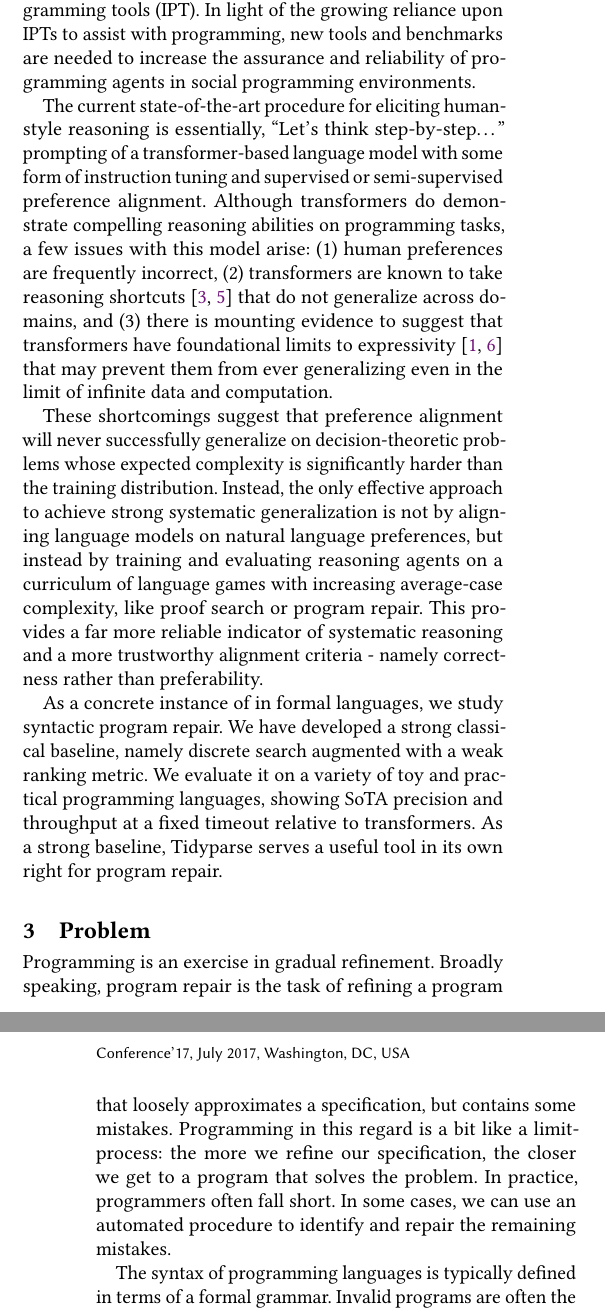
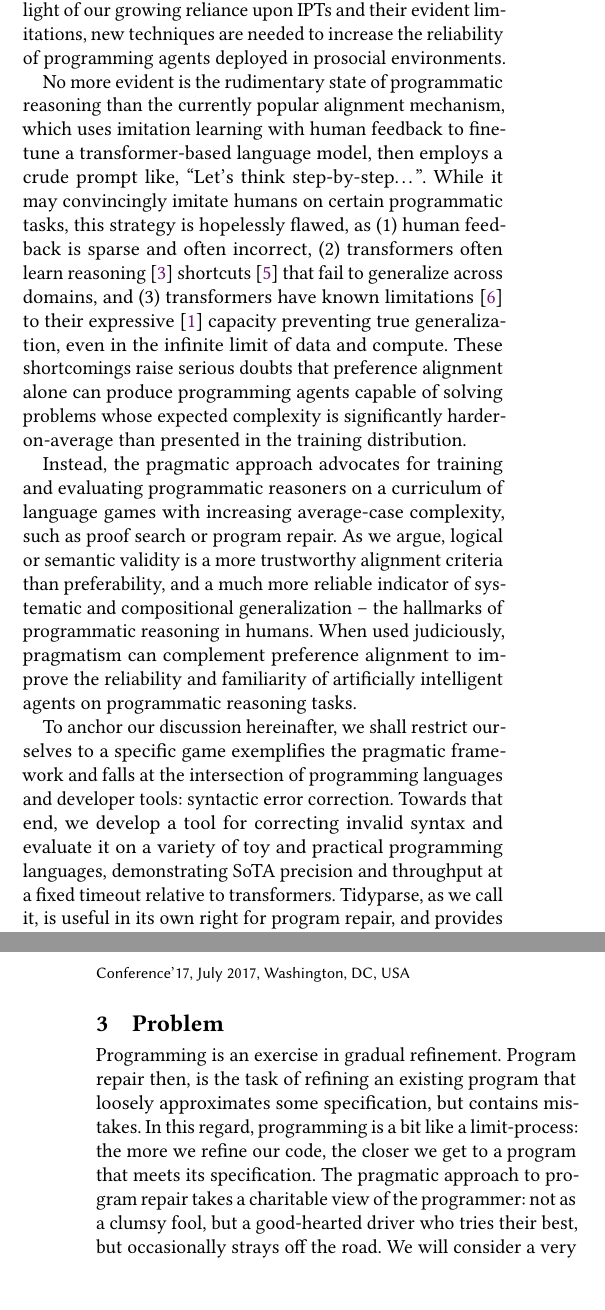
Before and after one commit to breandan/breandan, a LaTeX paper (paperwork/doctoral_symposium/doctoral_symposium.tex): two parts of the columns of pages 1 and 2 of 2, joined at a grey line, cut so that both start at the same text, the shorter picture padded with empty space. Compiled offline with pdfLaTeX.

Commit message:
frame the problem!

```diff
--- a/paperwork/doctoral_symposium/doctoral_symposium.tex
+++ b/paperwork/doctoral_symposium/doctoral_symposium.tex
@@ -63,21 +63,19 @@ Language games are a highly effective framework to model the social dynamics of
 
-We call this framework \emph{dialogical alignment} and argue it not only captures many behavioral aspects of social computing such as hackathons and pair programming, but also supports an ergonomic interface for assistive programming, and offers a benchmark for evaluating the systematic reasoning and compositional generalization of intelligent programming tools (IPT). In light of the growing reliance upon IPTs to assist with programming, new tools and benchmarks are needed to increase the assurance and reliability of programming agents in social programming environments.
+We call this framework \emph{pragmatic alignment} and argue it not only encompasses many behavioral aspects of social computing such as hackathons and pair programming, but also underpins the design and implementation of integrated development environments (IDEs), and offers a benchmark for evaluating the systematic reasoning and compositional generalization of intelligent programming tools (IPTs). In light of our growing reliance upon IPTs and their evident limitations, new techniques are needed to increase the reliability of programming agents deployed in prosocial environments.
 
-The current state-of-the-art procedure for eliciting human-style reasoning is essentially, ``Let's think step-by-step\ldots'' prompting of a transformer-based language model with some form of instruction tuning and supervised or semi-supervised preference alignment. Although transformers do demonstrate compelling reasoning abilities on programming tasks, a few issues with this model arise: (1) human preferences are frequently incorrect, (2) transformers are known to take reasoning shortcuts~\cite{dziri2023faith, liu2022transformers} that do not generalize across domains, and (3) there is mounting evidence to suggest that transformers have foundational limits to expressivity~\cite{merrill2022saturated, chiang2023tighter} that may prevent them from ever generalizing even in the limit of infinite data and computation.
+No more evident is the rudimentary state of programmatic reasoning than the currently popular alignment mechanism, which uses imitation learning with human feedback to fine-tune a transformer-based language model, then employs a crude prompt like, ``Let's think step-by-step\ldots''. While it may convincingly imitate humans on certain programmatic tasks, this strategy is hopelessly flawed, as (1) human feedback is sparse and often incorrect, (2) transformers often learn reasoning~\cite{dziri2023faith} shortcuts~\cite{liu2022transformers} that fail to generalize across domains, and (3) transformers have known limitations~\cite{merrill2022saturated} to their expressive~\cite{chiang2023tighter} capacity preventing true generalization, even in the infinite limit of data and compute. These shortcomings raise serious doubts that preference alignment alone can produce programming agents capable of solving problems whose expected complexity is significantly harder-on-average than presented in the training distribution.
 
-These shortcomings suggest that preference alignment will never successfully generalize on decision-theoretic problems whose expected complexity is significantly harder than the training distribution. Instead, the only effective approach to achieve strong systematic generalization is not by aligning language models on natural language preferences, but instead by training and evaluating reasoning agents on a curriculum of language games with increasing average-case complexity, like proof search or program repair. This provides a far more reliable indicator of systematic reasoning and a more trustworthy alignment criteria - namely correctness rather than preferability.
+Instead, the pragmatic approach advocates for training and evaluating programmatic reasoners on a curriculum of language games with increasing average-case complexity, such as proof search or program repair. As we argue, logical or semantic validity is a more trustworthy alignment criteria than preferability, and a much more reliable indicator of systematic and compositional generalization -- the hallmarks of programmatic reasoning in humans. When used judiciously, pragmatism can complement preference alignment to improve the reliability and familiarity of artificially intelligent agents on programmatic reasoning tasks.
 
-As a concrete instance of in formal languages, we study syntactic program repair. We have developed a strong classical baseline, namely discrete search augmented with a weak ranking metric. We evaluate it on a variety of toy and practical programming languages, showing SoTA precision and throughput at a fixed timeout relative to transformers. As a strong baseline, Tidyparse serves a useful tool in its own right for program repair.
+To anchor our discussion hereinafter, we shall restrict ourselves to a specific game exemplifies the pragmatic framework and falls at the intersection of programming languages and developer tools: syntactic error correction. Towards that end, we develop a tool for correcting invalid syntax and evaluate it on a variety of toy and practical programming languages, demonstrating SoTA precision and throughput at a fixed timeout relative to transformers. Tidyparse, as we call it, is useful in its own right for program repair, and provides a benchmarking suite for evaluating programming agents.
 
 \section{Problem}
 
 %What exact problem, issue, or question does this research address? What limitations or failings of current understanding, knowledge, methods, or technologies does this research resolve? You should position your work with respect to related ideas in this section.
 
+Programming is an exercise in gradual refinement. Program repair then, is the task of refining an existing program that loosely approximates some specification, but contains mistakes. In this regard, programming is a bit like a limit-process: the more we refine our code, the closer we get to a program that meets its specification. The pragmatic approach to program repair takes a charitable view of the programmer: not as a clumsy fool, but a good-hearted driver who tries their best, but occasionally strays off the road. We will consider a very narrow form of program repair, namely \emph{syntax correction}.
 
-
-Programming is an exercise in gradual refinement. Broadly speaking, program repair is the task of refining a program that loosely approximates a specification, but contains some mistakes. Programming in this regard is a bit like a limit-process: the more we refine our specification, the closer we get to a program that solves the problem. In practice, programmers often fall short. In some cases, we can use an automated procedure to identify and repair the remaining mistakes.
-
-The syntax of programming languages is typically defined in terms of a formal grammar. Invalid programs are often the result of a typographic mistake. In this case, the programmer must correct the mistake, which can be a tedious and error-prone process. Automatic correction is often ambiguous, and the set of probable programs are often a small fragment of those which are grammatically valid.
+When writing a program, nearly all the intermediate editing states are invalid. Manual repair, though fairly routine, introduces friction to the development process by periodically diverting attention, a programmer's most precious and fickle resource. \textit{Syntax correction} is the problem of automatically repairing a syntactically invalid program so that it is no longer invalid. This problem may sound trivial but can be quite challenging, as well-formed programs have many semantic constraints, but also because the problem itself is under-determined: although repairs by definition must be valid, even assuming a tiny number of modifications, the search space of possible repairs can be vast.
 
 We seek to develop a method for automatically correcting syntax errors in programming languages. This is a special case of error-correcting codes in communication theory, whose input takes the form of an invalid or corrupt program and the output is a valid program.
 
```
Also changed, not shown: paperwork/doctoral_symposium/doctoral_symposium.tex (8 more changed lines).
